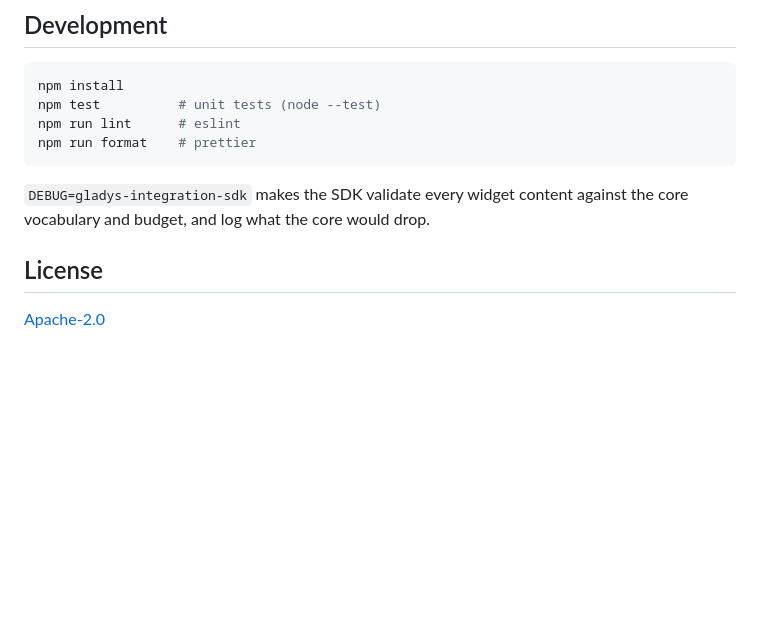
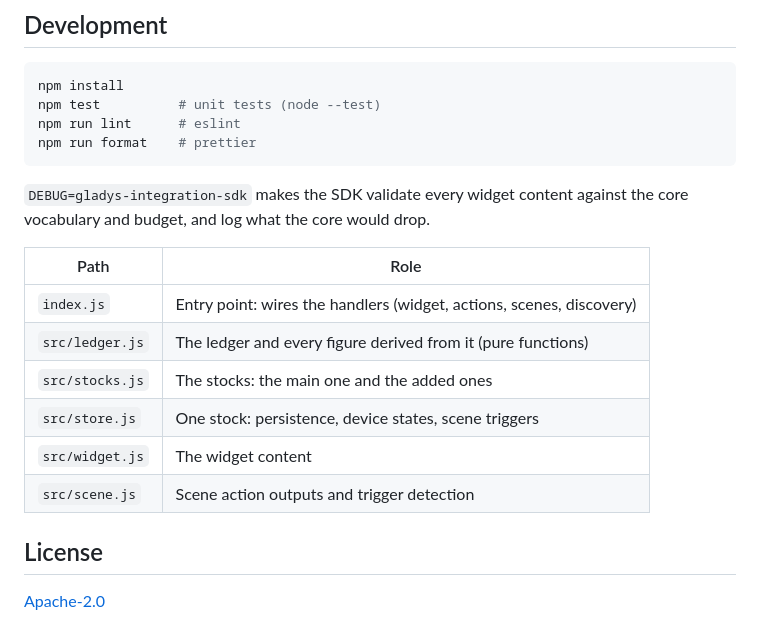
Before and after one commit to William-De71/gladys-pellet-stock, a Markdown page: README.md, the part around one of its changes. Rendered like a GitHub page; blank space fills up the shorter version.

```diff
--- a/README.md
+++ b/README.md
@@ -51,6 +116,15 @@ npm run format    # prettier
 `DEBUG=gladys-integration-sdk` makes the SDK validate every widget content against the core vocabulary and
 budget, and log what the core would drop.
 
+| Path            | Role                                                                 |
+| --------------- | -------------------------------------------------------------------- |
+| `index.js`      | Entry point: wires the handlers (widget, actions, scenes, discovery) |
+| `src/ledger.js` | The ledger and every figure derived from it (pure functions)         |
+| `src/stocks.js` | The stocks: the main one and the added ones                          |
+| `src/store.js`  | One stock: persistence, device states, scene triggers                |
+| `src/widget.js` | The widget content                                                   |
+| `src/scene.js`  | Scene action outputs and trigger detection                           |
+
 ## License
 
 [Apache-2.0](LICENSE)
```
Also changed, not shown: other parts of README.md (+87 -22 lines), docs/widget-example.png (added).
